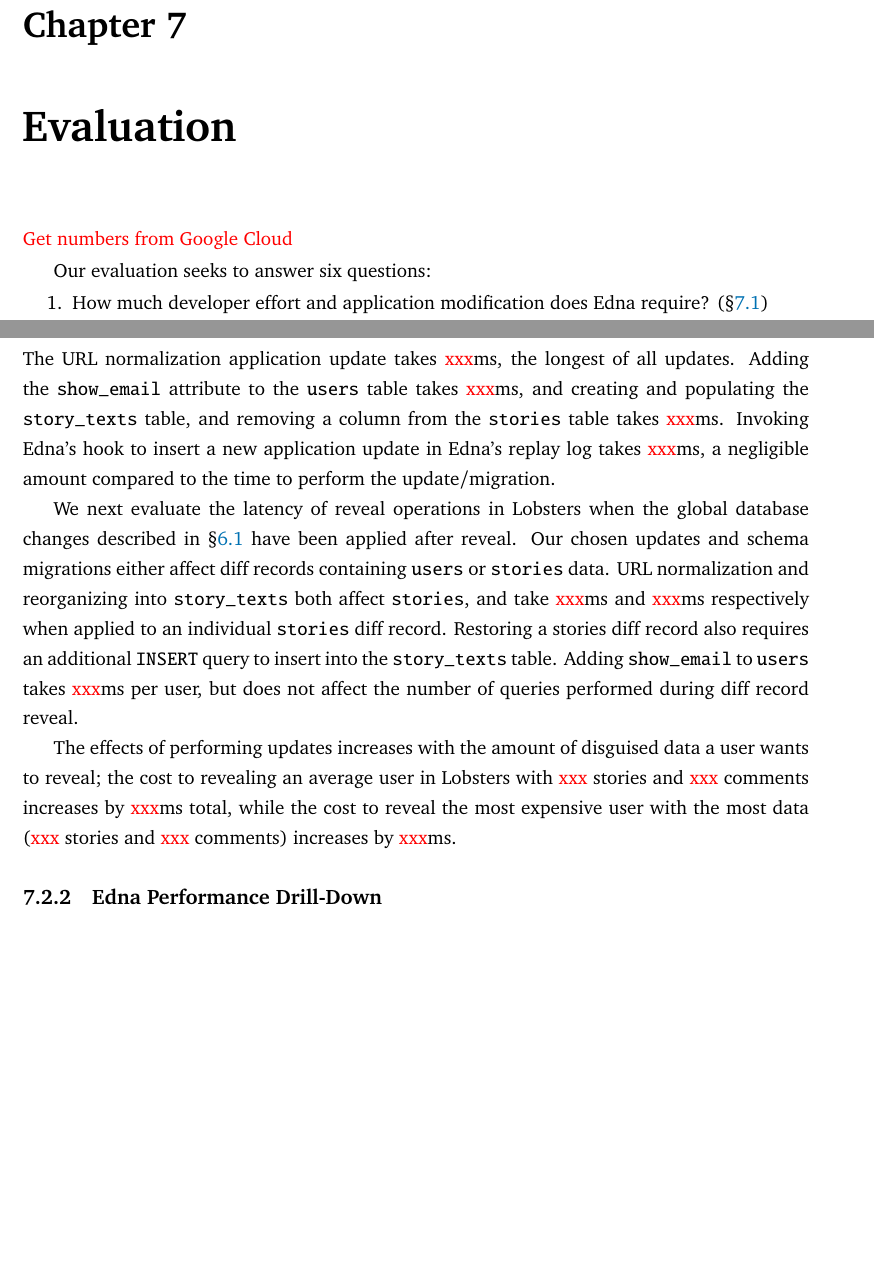
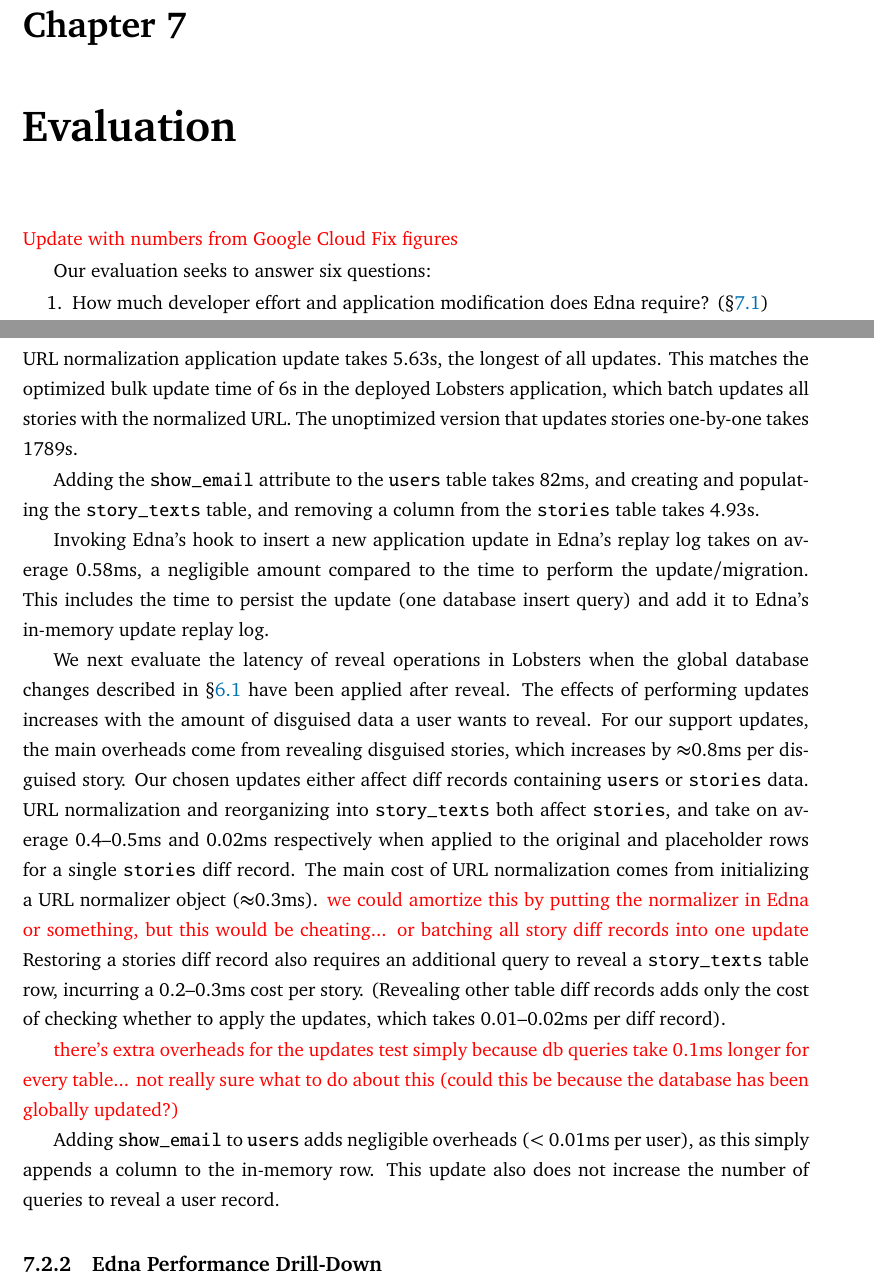
Before and after one commit to tslilyai/thesis, a LaTeX thesis (thesis/thesis.tex, which reads thesis/07-eval.tex): two parts of pages 45 and 49 of 67, joined at a grey line, cut so that both start at the same text, the shorter picture padded with empty space. Compiled offline with pdfLaTeX.

Commit message:
results for updates

```diff
--- a/thesis/07-eval.tex
+++ b/thesis/07-eval.tex
@@ -1,4 +1,5 @@
-\todo{Get numbers from Google Cloud}
+\todo{Update with numbers from Google Cloud}
+\todo{Fix figures}
 
 Our evaluation seeks to answer six questions:
 %
@@ -328,17 +329,25 @@ application performs updates or schema migrations in Lobsters.
 %
 Applying these changes themselves equates to modifying all 120k stories (\eg URL
 normalization) and/or changing the database schema.  The URL normalization
-application update takes \todo{xxx}ms, the longest of all updates.
+application update takes 5.63s, the longest of all updates.
+%
+This matches the optimized bulk update time of 6s in the deployed Lobsters
+application, which batch updates all stories with the normalized URL. The
+unoptimized version that updates stories one-by-one takes 1789s.
+%
+
 %
 Adding the \texttt{show\_email} attribute to the \texttt{users} table takes
-\todo{xxx}ms, and
+82ms, and
 %
 creating and populating the \texttt{story\_texts} table, and removing a column
-from the \texttt{stories} table takes \todo{xxx}ms.
+from the \texttt{stories} table takes 4.93s.
+
 %
 Invoking \sys's hook to insert a new application update in \sys's replay log
-takes \todo{xxx}ms, a negligible amount compared to the time to perform the
-update/migration.
+takes on average 0.58ms, a negligible amount compared to the time to perform the
+update/migration. This includes the time to persist the update (one database
+insert query) and add it to \sys's in-memory update replay log.
 %
 %Each entry in the replay log requires \todo{XXX} bytes of memory (and disk, if
 %persisted). \lyt{Not persisted? They're also function pointers, so I'm not sure
@@ -350,25 +359,39 @@ We next evaluate the latency of reveal operations in Lobsters when the global
 database changes described in \S\ref{s:casestudies:updates} have been applied
 after reveal.
 %
-Our chosen updates and schema migrations either affect diff records containing
-\texttt{users} or \texttt{stories} data. URL normalization and reorganizing into
-\texttt{story\_texts} both affect \texttt{stories}, and take \todo{xxx}ms and
-\todo{xxx}ms respectively when applied to an individual \texttt{stories} diff
+The effects of performing updates increases with the amount of disguised data a
+user wants to reveal. For our support updates, the main overheads come from
+revealing disguised stories, which increases by $\approx$0.8ms per disguised
+story.
+%
+Our chosen updates either affect diff records containing \texttt{users} or
+\texttt{stories} data. URL normalization and reorganizing into
+\texttt{story\_texts} both affect \texttt{stories}, and take on average
+0.4--0.5ms and 0.02ms respectively when applied to the original and placeholder
+rows for a single \texttt{stories} diff record.
+%
+The main cost of URL normalization comes from initializing a URL normalizer
+object ($\approx$0.3ms).
+\todo{we could amortize this by putting the normalizer in Edna or something, but
+this would be cheating... or batching all story diff records into one update}
+%
+Restoring a stories diff record also requires an additional query to reveal a
+\texttt{story\_texts} table row, incurring a 0.2--0.3ms cost per story.
+%
+(Revealing other table diff records adds only the cost of checking whether to
+apply the updates, which takes 0.01--0.02ms per diff record).
+%
+
+\todo{there's extra overheads for the updates test simply because db queries take 0.1ms longer for
+every table... not really sure what to do about this (could this be because the
+database has been globally updated?)}
+
+%
+Adding \texttt{show\_email} to \texttt{users} adds negligible overheads
+($<0.01$ms per user), as this simply appends a column to the in-memory row.
+This update also does not increase the number of queries to reveal a user
 record.
 %
-Restoring a stories diff record also requires an additional \texttt{INSERT}
-query to insert into the \texttt{story\_texts} table.
-%
-Adding \texttt{show\_email} to \texttt{users} takes \todo{xxx}ms per user, but
-does not affect the number of queries performed during diff record reveal.
-%
-
-%
-The effects of performing updates increases with the amount of disguised data
-a user wants to reveal; the cost to revealing an average user in Lobsters with \todo{xxx}
-stories and \todo{xxx} comments increases by \todo{xxx}ms total, while the cost
-to reveal the most expensive user with the most data (\todo{xxx} stories and
-\todo{xxx} comments) increases by \todo{xxx}ms.
 
 %%%%%%%%%%%%%%%%%%%%%%%%%%%%%%%%%%%%%%%%%%%%%%%%%%%%%%%%%%%%%%%%%%%%%%%%
 
```
Also changed, not shown: thesis/thesis.pdf.
